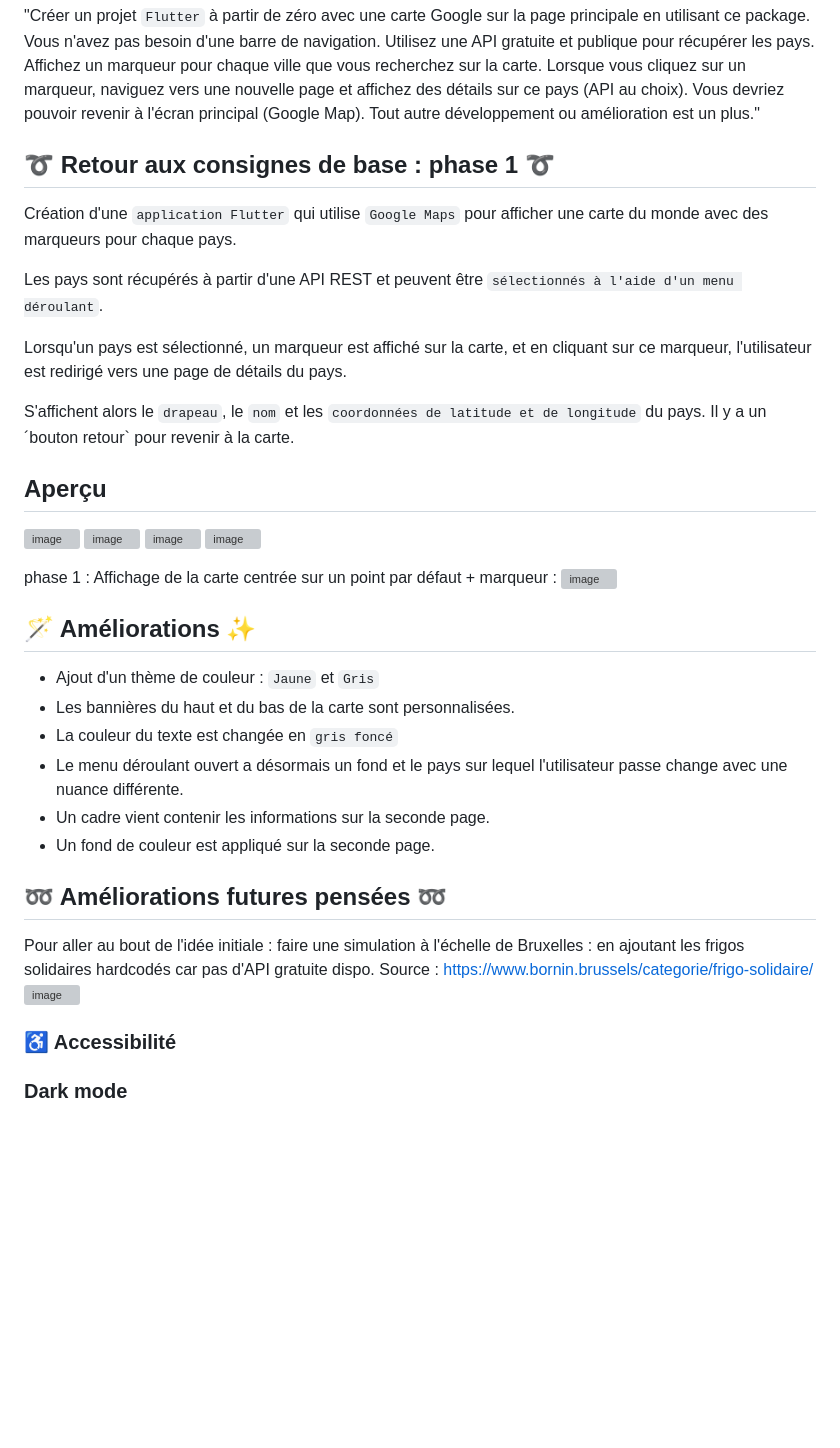
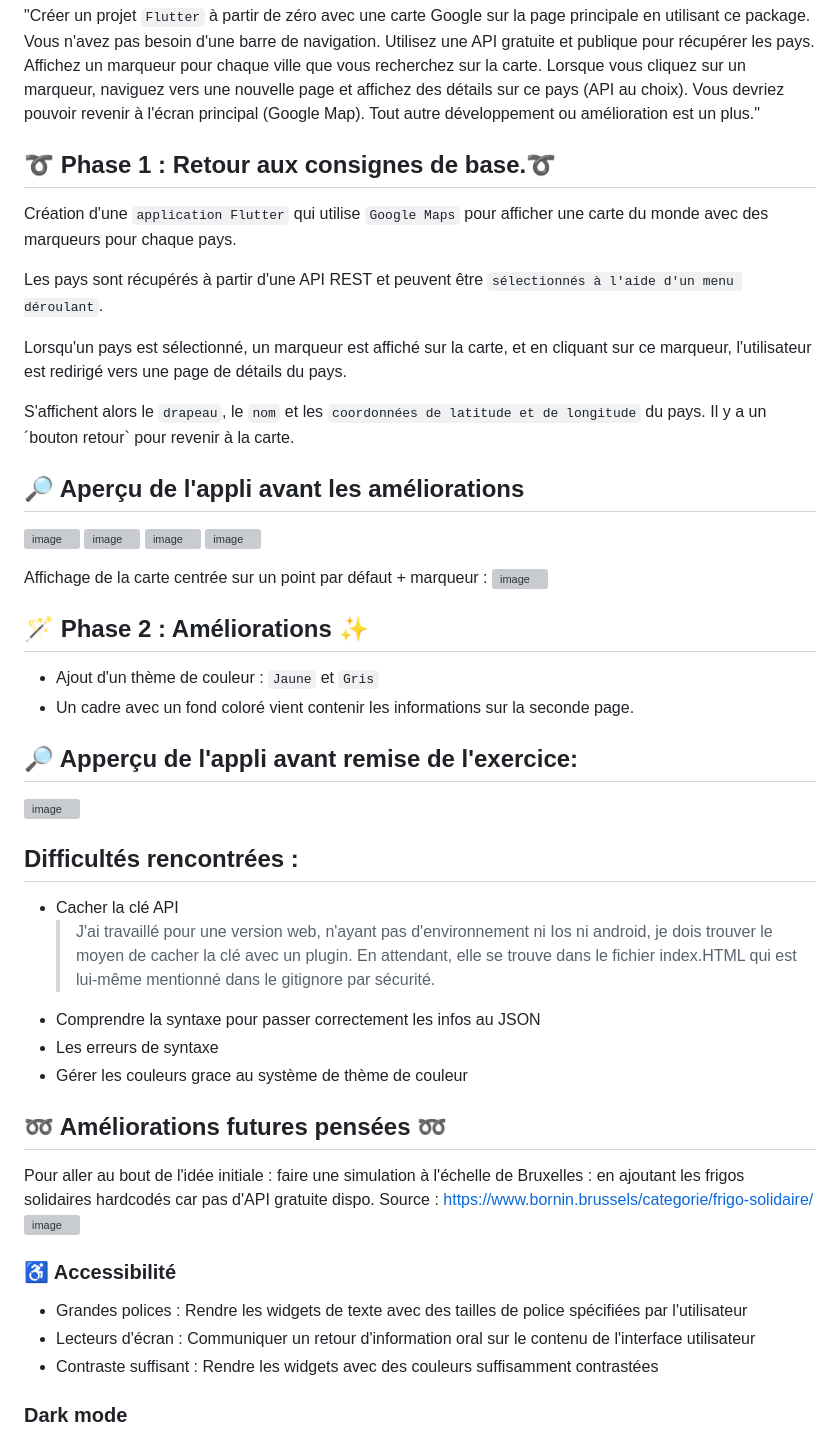
Before and after one commit to julie1030/FeedFriendLocator, a Markdown page: README.md, the part around the change printed below. GitHub-like rendering; blank space fills up the shorter version; grey boxes are pictures that could not be loaded.

```diff
--- a/README.md
+++ b/README.md
@@ -19,7 +19,7 @@ Lorsque vous cliquez sur un marqueur, naviguez vers une nouvelle page et affiche
 Vous devriez pouvoir revenir à l'écran principal (Google Map).
 Tout autre développement ou amélioration est un plus."
 
-## :curly_loop: Retour aux consignes de base : phase 1 :curly_loop:
+## :curly_loop: Phase 1 : Retour aux consignes de base.:curly_loop:
 Création d'une `application Flutter` qui utilise `Google Maps` pour afficher une carte du monde avec des marqueurs pour chaque pays.
 
 Les pays sont récupérés à partir d'une API REST et peuvent être `sélectionnés à l'aide d'un menu déroulant`.
@@ -28,28 +28,38 @@ Lorsqu'un pays est sélectionné, un marqueur est affiché sur la carte, et en c
 
 S'affichent alors le `drapeau`, le `nom` et les `coordonnées de latitude et de longitude` du pays. Il y a un ´bouton retour` pour revenir à la carte.
 
-## Aperçu
+## :mag_right: Aperçu de l'appli avant les améliorations
 ![image](https://github.com/julie1030/FeedFriendLocator/assets/133639183/ab0cd4ba-c7a9-4baf-b539-99e3d26de026)
 ![image](https://github.com/julie1030/FeedFriendLocator/assets/133639183/0bbde687-0ba4-4827-98a5-28c0f4148448)
 ![image](https://github.com/julie1030/FeedFriendLocator/assets/133639183/47d25702-c62c-4280-b4ea-c52e1c89ffc7)
 ![image](https://github.com/julie1030/FeedFriendLocator/assets/133639183/83687a13-898e-4082-acbe-bd3ad6e94662)
 
-
-
-phase 1 : Affichage de la carte centrée sur un point par défaut + marqueur :
+Affichage de la carte centrée sur un point par défaut + marqueur :
 ![image](https://github.com/julie1030/FeedFriendLocator/assets/133639183/0a99905a-d13d-494c-8299-00987712a349)
 
-## :magic_wand: Améliorations :sparkles:
+## :magic_wand: Phase 2 : Améliorations :sparkles:
 - Ajout d'un thème de couleur : `Jaune` et `Gris`
-- Les bannières du haut et du bas de la carte sont personnalisées.
-- La couleur du texte est changée en `gris foncé`
-- Le menu déroulant ouvert a désormais un fond et le pays sur lequel l'utilisateur passe change avec une nuance différente.
-- Un cadre vient contenir les informations sur la seconde page.
-- Un fond de couleur est appliqué sur la seconde page.
+- Un cadre avec un fond coloré vient contenir les informations sur la seconde page.
+
+## :mag_right: Apperçu de l'appli avant remise de l'exercice:
+
+![image](https://github.com/julie1030/FeedFriendLocator/assets/133639183/ef5927d4-82fe-4a9c-8f51-bd8e999aa5fc)
+
+## Difficultés rencontrées :
+- Cacher la clé API
+  > J'ai travaillé pour une version web, n'ayant pas d'environnement ni Ios ni android, je dois trouver le moyen de cacher la clé avec un plugin. En attendant, elle se trouve dans le fichier index.HTML qui est lui-même mentionné dans le gitignore par sécurité.
+- Comprendre la syntaxe pour passer correctement les infos au JSON
+-  Les erreurs de syntaxe
+-  Gérer les couleurs grace au système de thème de couleur
 
 ## :loop: Améliorations futures pensées :loop:
 Pour aller au bout de l'idée initiale : faire une simulation à l'échelle de Bruxelles : en ajoutant les frigos solidaires hardcodés car pas d'API gratuite dispo.
 Source : https://www.bornin.brussels/categorie/frigo-solidaire/
 ![image](https://github.com/julie1030/FeedFriendLocator/assets/133639183/cd50fe82-9d86-4f46-96bc-f4b5f27f6211)
+
 ### :wheelchair: Accessibilité
+- Grandes polices : Rendre les widgets de texte avec des tailles de police spécifiées par l'utilisateur
+- Lecteurs d'écran : Communiquer un retour d'information oral sur le contenu de l'interface utilisateur
+- Contraste suffisant : Rendre les widgets avec des couleurs suffisamment contrastées
+
 ### Dark mode
```
Also changed, not shown: other parts of README.md (+3 -0 lines).
